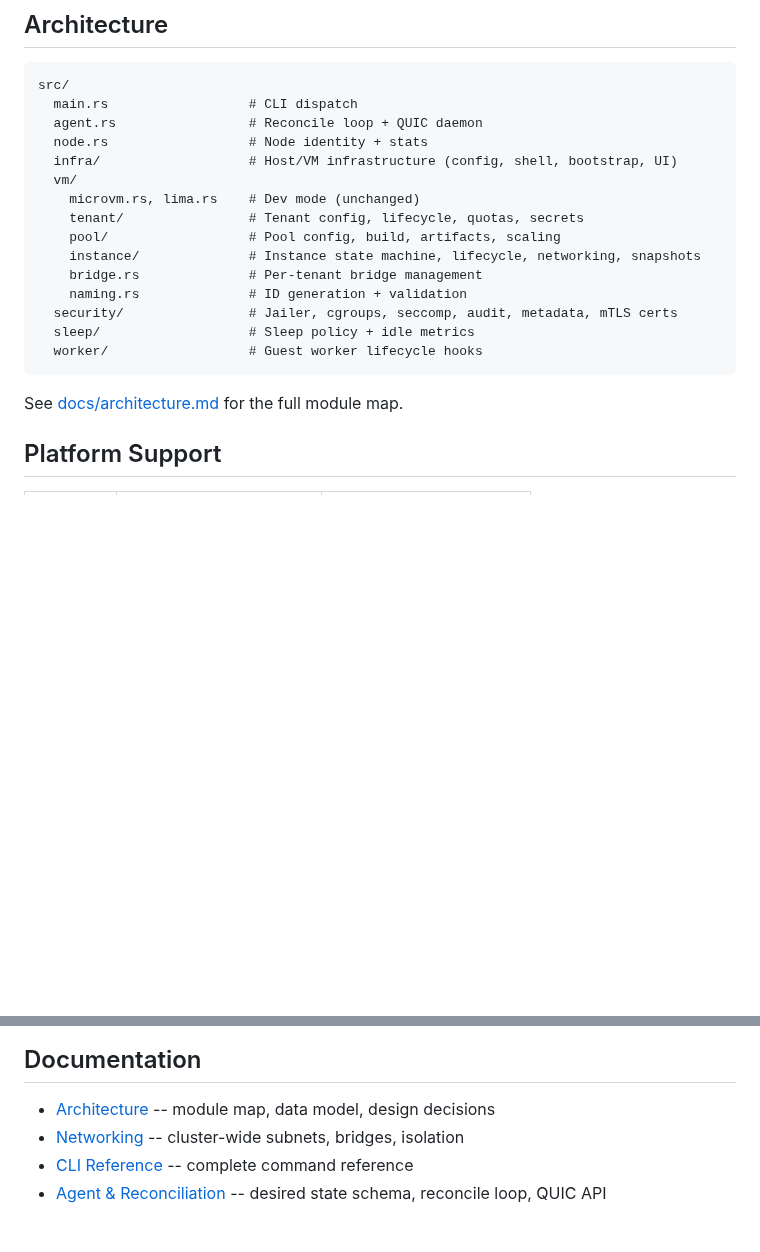
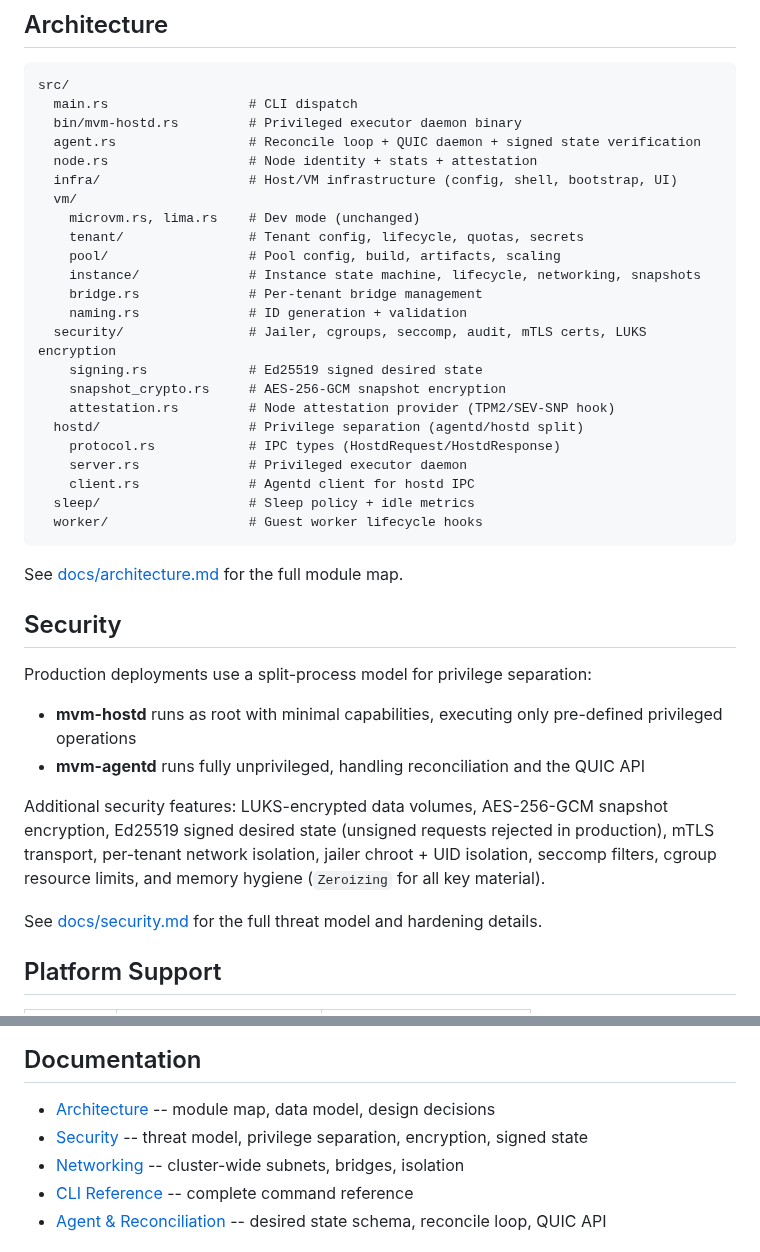
Before and after one commit to auser/mvm, a Markdown page: README.md, 2 parts joined by grey strips. GitHub-like rendering; blank space fills up the shorter version.

Commit message:
Update README with security architecture and hostd binary
Add Security section documenting privilege separation (hostd/agentd
split), snapshot encryption, signed desired state, and memory hygiene.
Update Architecture tree with new modules (hostd/, security/signing,
snapshot_crypto, attestation). Add security.md to Documentation links.

Co-Authored-By: Claude Opus 4.6 <noreply@anthropic.com>

````diff
--- a/README.md
+++ b/README.md
@@ -221,8 +221,9 @@ See [docs/networking.md](docs/networking.md) for details.
 ```
 src/
   main.rs                  # CLI dispatch
-  agent.rs                 # Reconcile loop + QUIC daemon
-  node.rs                  # Node identity + stats
+  bin/mvm-hostd.rs         # Privileged executor daemon binary
+  agent.rs                 # Reconcile loop + QUIC daemon + signed state verification
+  node.rs                  # Node identity + stats + attestation
   infra/                   # Host/VM infrastructure (config, shell, bootstrap, UI)
   vm/
     microvm.rs, lima.rs    # Dev mode (unchanged)
@@ -231,12 +232,30 @@ src/
     instance/              # Instance state machine, lifecycle, networking, snapshots
     bridge.rs              # Per-tenant bridge management
     naming.rs              # ID generation + validation
-  security/                # Jailer, cgroups, seccomp, audit, metadata, mTLS certs
+  security/                # Jailer, cgroups, seccomp, audit, mTLS certs, LUKS encryption
+    signing.rs             # Ed25519 signed desired state
+    snapshot_crypto.rs     # AES-256-GCM snapshot encryption
+    attestation.rs         # Node attestation provider (TPM2/SEV-SNP hook)
+  hostd/                   # Privilege separation (agentd/hostd split)
+    protocol.rs            # IPC types (HostdRequest/HostdResponse)
+    server.rs              # Privileged executor daemon
+    client.rs              # Agentd client for hostd IPC
   sleep/                   # Sleep policy + idle metrics
   worker/                  # Guest worker lifecycle hooks
 ```
 
 See [docs/architecture.md](docs/architecture.md) for the full module map.
+
+## Security
+
+Production deployments use a split-process model for privilege separation:
+
+- **mvm-hostd** runs as root with minimal capabilities, executing only pre-defined privileged operations
+- **mvm-agentd** runs fully unprivileged, handling reconciliation and the QUIC API
+
+Additional security features: LUKS-encrypted data volumes, AES-256-GCM snapshot encryption, Ed25519 signed desired state (unsigned requests rejected in production), mTLS transport, per-tenant network isolation, jailer chroot + UID isolation, seccomp filters, cgroup resource limits, and memory hygiene (`Zeroizing` for all key material).
+
+See [docs/security.md](docs/security.md) for the full threat model and hardening details.
 
 ## Platform Support
 
@@ -258,6 +277,7 @@ cargo run -- --help
 ## Documentation
 
 - [Architecture](docs/architecture.md) -- module map, data model, design decisions
+- [Security](docs/security.md) -- threat model, privilege separation, encryption, signed state
 - [Networking](docs/networking.md) -- cluster-wide subnets, bridges, isolation
 - [CLI Reference](docs/cli.md) -- complete command reference
 - [Agent & Reconciliation](docs/agent.md) -- desired state schema, reconcile loop, QUIC API
````
